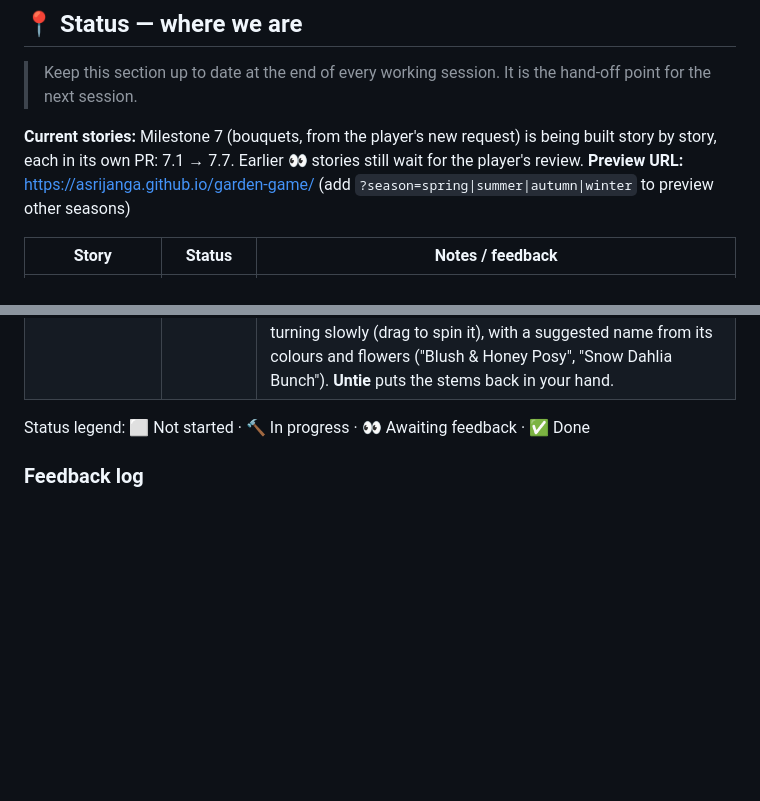
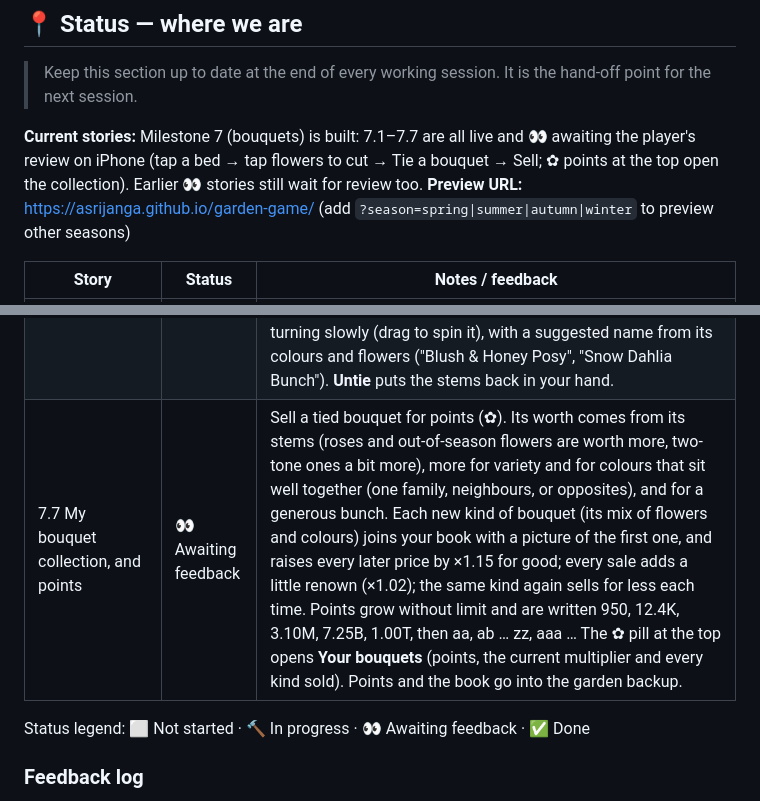
Before and after one commit to asrijanga/garden-game, a Markdown page: BACKLOG.md, 2 parts joined by grey strips. GitHub-like rendering; blank space fills up the shorter version.

Commit message:
Backlog: Milestone 7 built, awaiting feedback
Co-Authored-By: Claude Opus 5.5 <noreply@anthropic.com>
Claude-Session: https://claude.ai/code/session_01QhhLRsY8D7cJa8AvB25awa

```diff
--- a/BACKLOG.md
+++ b/BACKLOG.md
@@ -10,7 +10,7 @@ This backlog breaks the vision into **small, demoable stories**. Each one ends w
 
 > Keep this section up to date at the end of every working session. It is the hand-off point for the next session.
 
-**Current stories:** Milestone 7 (bouquets, from the player's new request) is being built story by story, each in its own PR: 7.1 → 7.7. Earlier 👀 stories still wait for the player's review.
+**Current stories:** Milestone 7 (bouquets) is built: 7.1–7.7 are all live and 👀 awaiting the player's review on iPhone (tap a bed → tap flowers to cut → Tie a bouquet → Sell; ✿ points at the top open the collection). Earlier 👀 stories still wait for review too.
 **Preview URL:** https://asrijanga.github.io/garden-game/ (add `?season=spring|summer|autumn|winter` to preview other seasons)
 
 | Story | Status | Notes / feedback |
@@ -75,6 +75,7 @@ This backlog breaks the vision into **small, demoable stories**. Each one ends w
 | 7.4 True to life up close | 👀 Awaiting feedback | Close to a bed, the nearest 40 plants are swapped for full-detail versions, built in the background so the view never stutters; the garden view keeps its light shapes. Each species is drawn from its botany: curved, veined petals with soft ruffled or torn edges; daisy-type hearts of hundreds of florets in a Fibonacci spiral (raised dark domes for black-eyed Susans, spiky cones for echinacea); stamens and anthers (poppies, anemones, hellebores, roses, crocuses); speckled foxglove throats; snapdragon pouches with a golden palate; pea flowers (banner, wings, keel) on lupins and sweet peas; spurred delphiniums; bearded iris falls under upright standards; daffodil trumpets with frilled rims; real leaf shapes (lance, toothed, pinnate, feathery, palmate, strap, needle) in opposite pairs or basal rosettes; hairy stems where the plant has them. Every plant is its own (grown from its own seed), and a bed's close-ups are capped at ~0.9M triangles for the phone. |
 | 7.5 Prune | 👀 Awaiting feedback | Close to a bed, tap a flower to cut it: a snip of secateurs, the stem lifts away, and the plant grows back from the ground a few seconds later. Cut stems gather in your hand: a glass tray along the bottom shows a dab of each one's colour (two-tone flowers with their edge colour as a rim), each landing with a hop; **✕** puts them down. A fingertip that misses every petal still takes the nearest flowerhead within reach; a plant in front is cut before one behind it. Up to 24 stems; the bunch is kept if you leave and come back. |
 | 7.6 Hand-tied bouquets | 👀 Awaiting feedback | With 3 or more stems in hand, **Tie a bouquet**: each stem is grown again in full (without its low leaves) and laid in a spiral round the tie, as a florist builds one: every stem leaning the same way round so the heads open into a dome, taller stems standing above shorter ones. A few turns of jute twine, a knot and two loose ends (no wrapping); the stems cut level below. It's shown on its own on a linen backdrop in soft daylight, turning slowly (drag to spin it), with a suggested name from its colours and flowers ("Blush & Honey Posy", "Snow Dahlia Bunch"). **Untie** puts the stems back in your hand. |
+| 7.7 My bouquet collection, and points | 👀 Awaiting feedback | Sell a tied bouquet for points (✿). Its worth comes from its stems (roses and out-of-season flowers are worth more, two-tone ones a bit more), more for variety and for colours that sit well together (one family, neighbours, or opposites), and for a generous bunch. Each new kind of bouquet (its mix of flowers and colours) joins your book with a picture of the first one, and raises every later price by ×1.15 for good; every sale adds a little renown (×1.02); the same kind again sells for less each time. Points grow without limit and are written 950, 12.4K, 3.10M, 7.25B, 1.00T, then aa, ab … zz, aaa … The ✿ pill at the top opens **Your bouquets** (points, the current multiplier and every kind sold). Points and the book go into the garden backup. |
 
 Status legend: ⬜ Not started · 🔨 In progress · 👀 Awaiting feedback · ✅ Done
 
```
